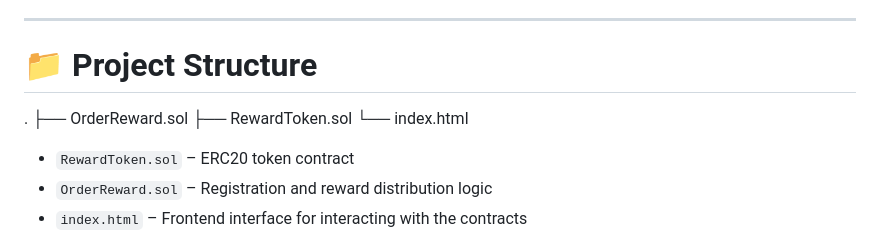
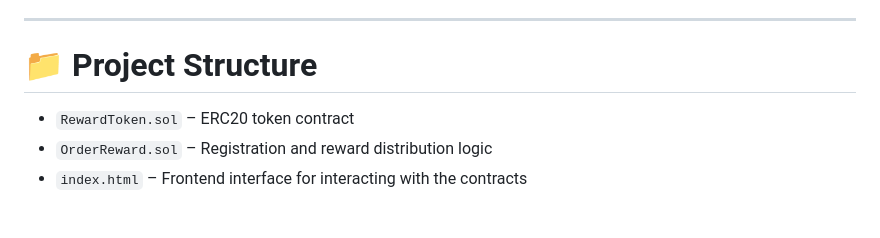
Before and after one commit to Rukaaaaaaaa/Order-Based-Reward, a Markdown page: README.md, the part around the change. Rendered like a GitHub page; blank space fills up the shorter version.

Commit message:
Update README to remove project structure section
Removed project structure details from README.

```diff
--- a/README.md
+++ b/README.md
@@ -30,12 +30,6 @@ Before running the project, make sure you have:
 ---
 
 # 📁 Project Structure
-.
-├── OrderReward.sol
-├── RewardToken.sol
-└── index.html
-
-
 - `RewardToken.sol` – ERC20 token contract
 - `OrderReward.sol` – Registration and reward distribution logic
 - `index.html` – Frontend interface for interacting with the contracts
```
